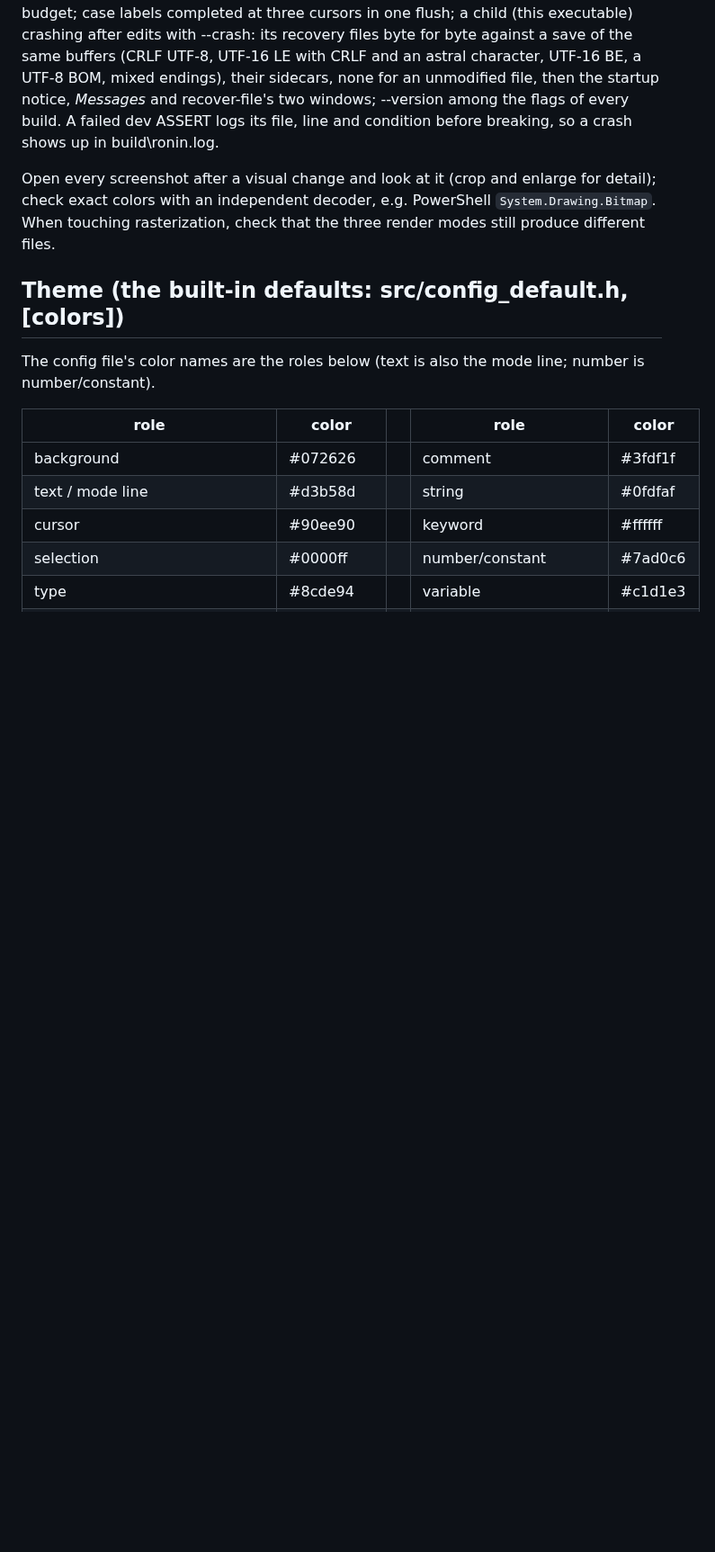
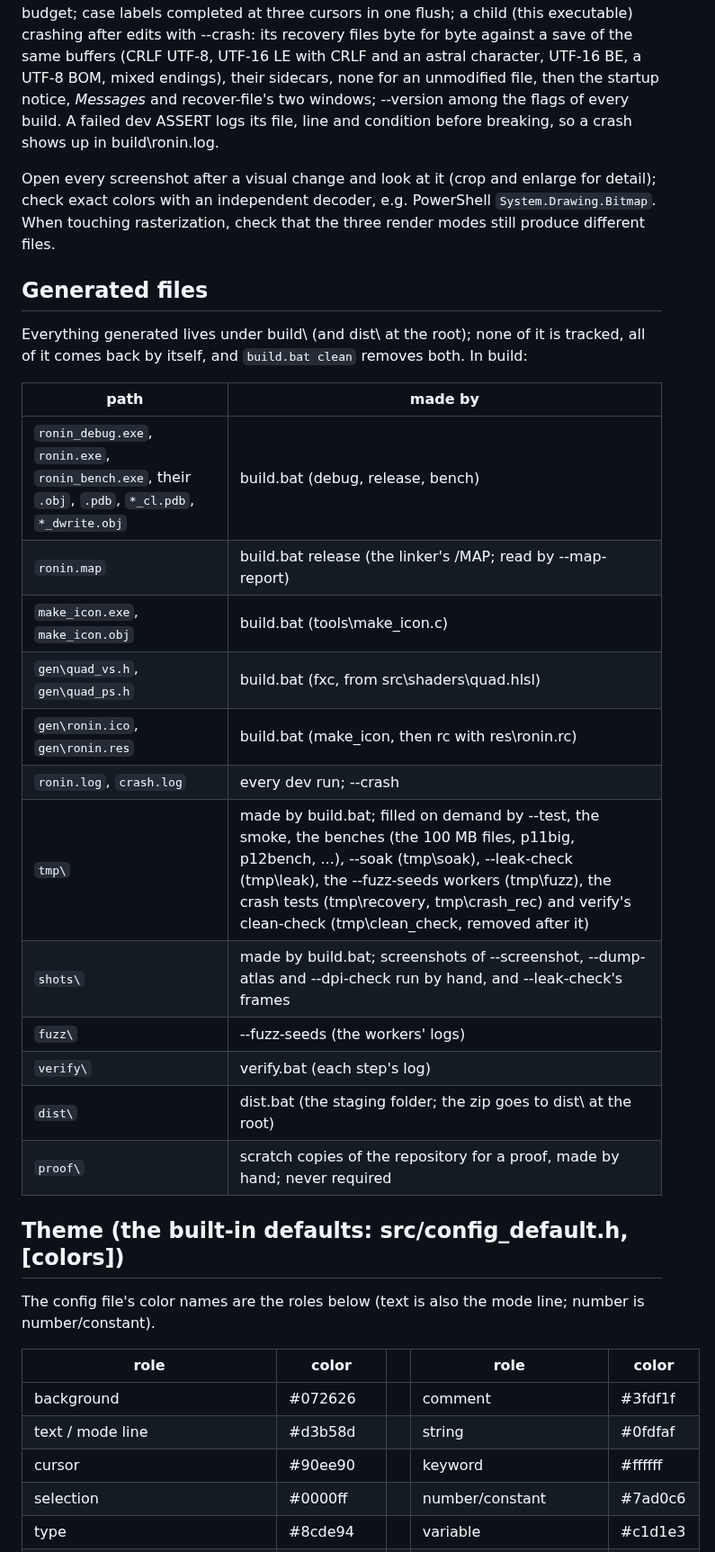
Before and after one commit to Bskasan/ronin-text-editor, a Markdown page: CLAUDE.md, the part around one of its changes. Shown at 90% size. GitHub-like rendering; blank space fills up the shorter version.

```diff
--- a/CLAUDE.md
+++ b/CLAUDE.md
@@ -485,6 +490,26 @@ Open every screenshot after a visual change and look at it (crop and enlarge for
 check exact colors with an independent decoder, e.g. PowerShell `System.Drawing.Bitmap`.
 When touching rasterization, check that the three render modes still produce different files.
 
+## Generated files
+
+Everything generated lives under build\ (and dist\ at the root); none of it is tracked, all of it comes
+back by itself, and `build.bat clean` removes both. In build\:
+
+| path | made by |
+|---|---|
+| `ronin_debug.exe`, `ronin.exe`, `ronin_bench.exe`, their `.obj`, `.pdb`, `*_cl.pdb`, `*_dwrite.obj` | build.bat (debug, release, bench) |
+| `ronin.map` | build.bat release (the linker's /MAP; read by --map-report) |
+| `make_icon.exe`, `make_icon.obj` | build.bat (tools\make_icon.c) |
+| `gen\quad_vs.h`, `gen\quad_ps.h` | build.bat (fxc, from src\shaders\quad.hlsl) |
+| `gen\ronin.ico`, `gen\ronin.res` | build.bat (make_icon, then rc with res\ronin.rc) |
+| `ronin.log`, `crash.log` | every dev run; --crash |
+| `tmp\` | made by build.bat; filled on demand by --test, the smoke, the benches (the 100 MB files, p11big, p12bench, ...), --soak (tmp\soak), --leak-check (tmp\leak), the --fuzz-seeds workers (tmp\fuzz<k>), the crash tests (tmp\recovery, tmp\crash_rec) and verify's clean-check (tmp\clean_check, removed after it) |
+| `shots\` | made by build.bat; screenshots of --screenshot, --dump-atlas and --dpi-check run by hand, and --leak-check's frames |
+| `fuzz\` | --fuzz-seeds (the workers' logs) |
+| `verify\` | verify.bat (each step's log) |
+| `dist\` | dist.bat (the staging folder; the zip goes to dist\ at the root) |
+| `proof\` | scratch copies of the repository for a proof, made by hand; never required |
+
 ## Theme (the built-in defaults: src/config_default.h, [colors])
 
 The config file's color names are the roles below (text is also the mode line; number is
```
Also changed, not shown: other parts of CLAUDE.md (+12 -7 lines), README.md (+30 -24 lines).
